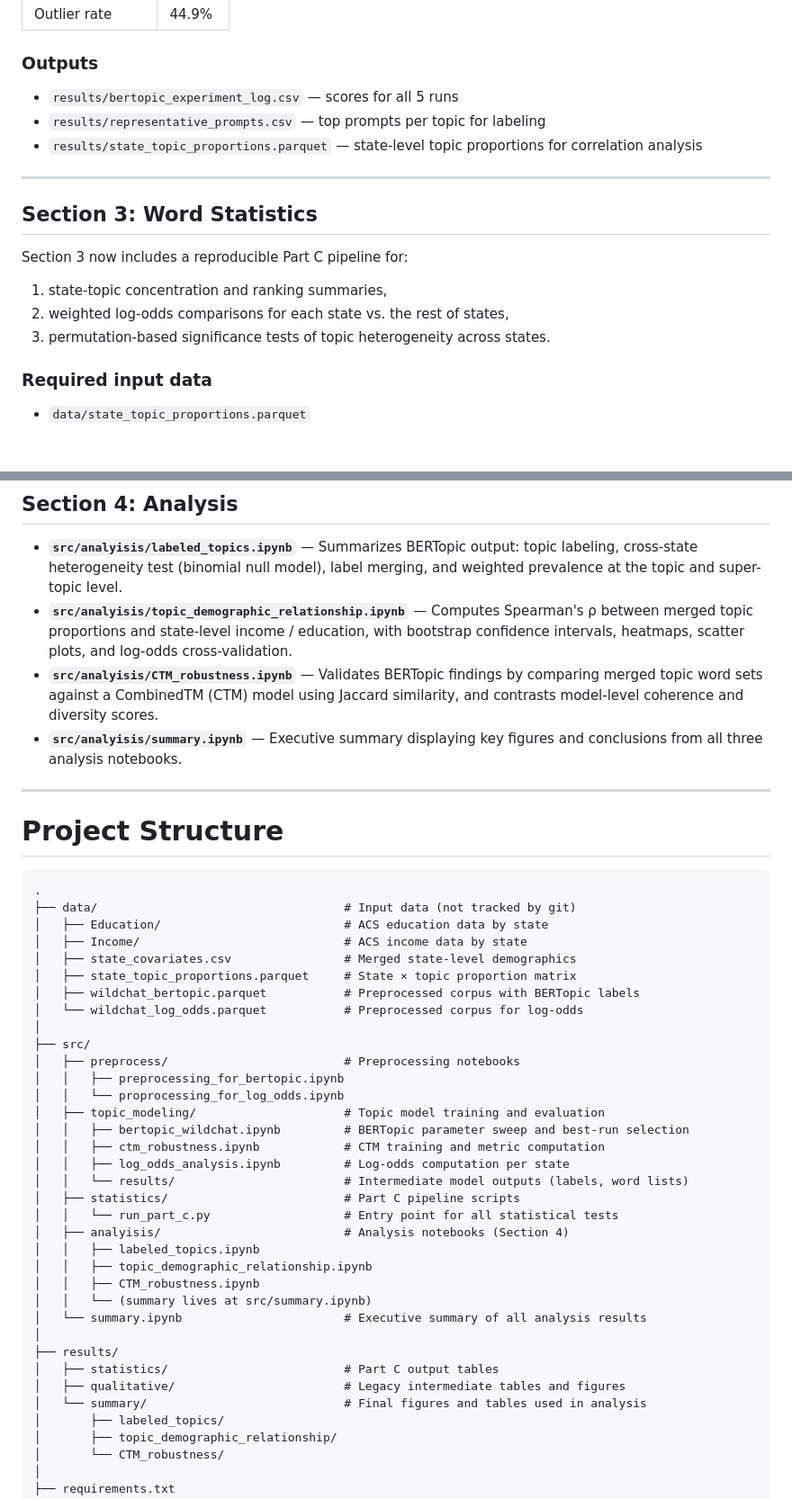
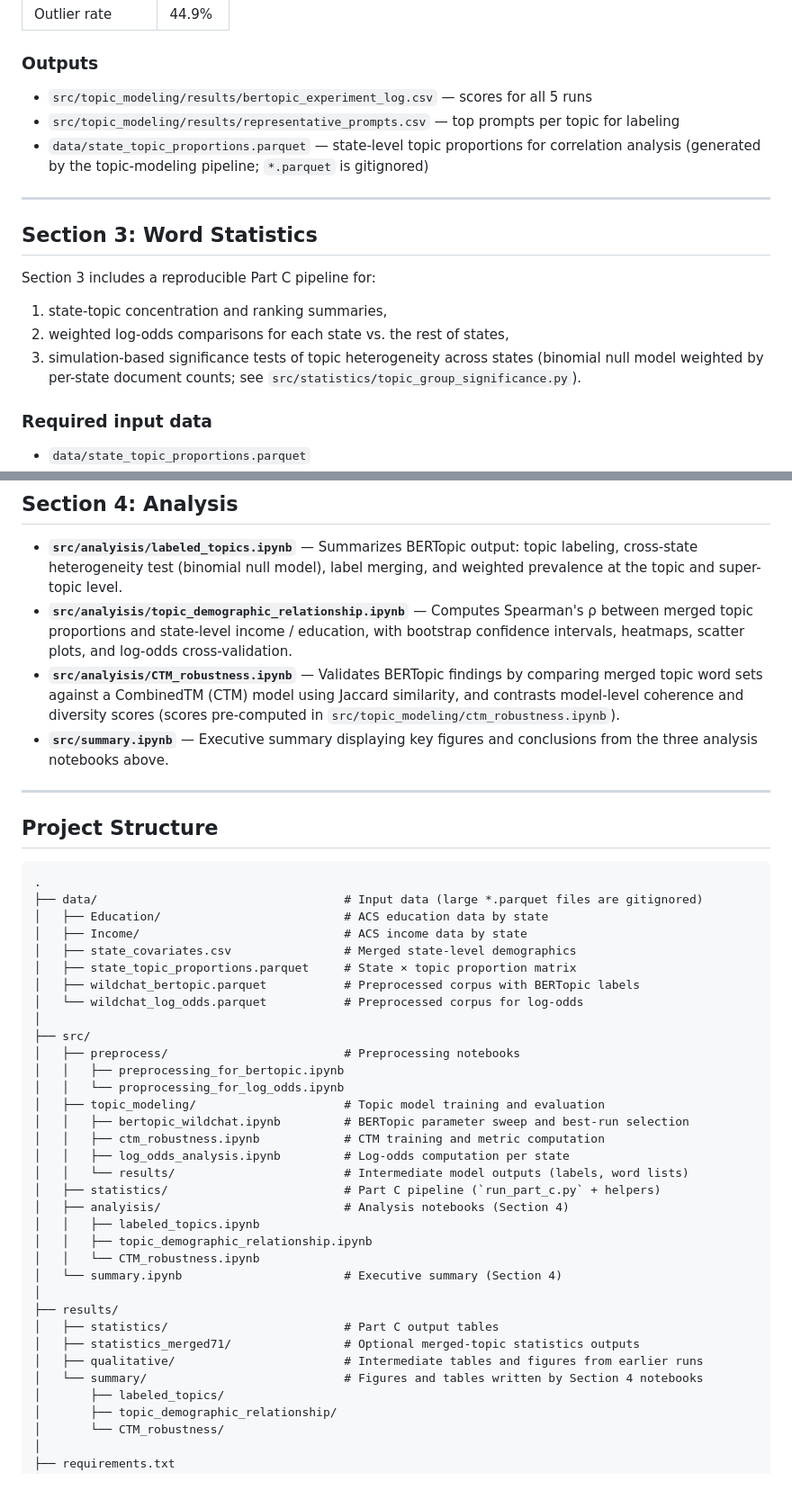
Before and after one commit to FayLONG03/wildchat-demographics-analysis, a Markdown page: README.md, 2 parts joined by grey strips. Shown at 90% size. GitHub-like rendering; blank space fills up the shorter version.

````diff
--- a/README.md
+++ b/README.md
@@ -54,19 +54,19 @@ and UMAP `n_neighbors` (10, 15). Each run was evaluated on topic coherence
 | Outlier rate | 44.9% |
 
 ### Outputs
-- `results/bertopic_experiment_log.csv` — scores for all 5 runs
-- `results/representative_prompts.csv` — top prompts per topic for labeling
-- `results/state_topic_proportions.parquet` — state-level topic proportions for correlation analysis
+- `src/topic_modeling/results/bertopic_experiment_log.csv` — scores for all 5 runs
+- `src/topic_modeling/results/representative_prompts.csv` — top prompts per topic for labeling
+- `data/state_topic_proportions.parquet` — state-level topic proportions for correlation analysis (generated by the topic-modeling pipeline; `*.parquet` is gitignored)
 
 ---
 
 ## Section 3: Word Statistics
 
-Section 3 now includes a reproducible Part C pipeline for:
+Section 3 includes a reproducible Part C pipeline for:
 
 1. state-topic concentration and ranking summaries,
 2. weighted log-odds comparisons for each state vs. the rest of states,
-3. permutation-based significance tests of topic heterogeneity across states.
+3. simulation-based significance tests of topic heterogeneity across states (binomial null model weighted by per-state document counts; see `src/statistics/topic_group_significance.py`).
 
 ### Required input data
 
@@ -102,15 +102,16 @@ python src/statistics/run_part_c.py \
 
 - **`src/analyisis/labeled_topics.ipynb`** — Summarizes BERTopic output: topic labeling, cross-state heterogeneity test (binomial null model), label merging, and weighted prevalence at the topic and super-topic level.
 - **`src/analyisis/topic_demographic_relationship.ipynb`** — Computes Spearman's ρ between merged topic proportions and state-level income / education, with bootstrap confidence intervals, heatmaps, scatter plots, and log-odds cross-validation.
-- **`src/analyisis/CTM_robustness.ipynb`** — Validates BERTopic findings by comparing merged topic word sets against a CombinedTM (CTM) model using Jaccard similarity, and contrasts model-level coherence and diversity scores.
-- **`src/analyisis/summary.ipynb`** — Executive summary displaying key figures and conclusions from all three analysis notebooks.
+- **`src/analyisis/CTM_robustness.ipynb`** — Validates BERTopic findings by comparing merged topic word sets against a CombinedTM (CTM) model using Jaccard similarity, and contrasts model-level coherence and diversity scores (scores pre-computed in `src/topic_modeling/ctm_robustness.ipynb`).
+- **`src/summary.ipynb`** — Executive summary displaying key figures and conclusions from the three analysis notebooks above.
 
 ---
-# Project Structure
+
+## Project Structure
 
 ```
 .
-├── data/                                   # Input data (not tracked by git)
+├── data/                                   # Input data (large *.parquet files are gitignored)
 │   ├── Education/                          # ACS education data by state
 │   ├── Income/                             # ACS income data by state
 │   ├── state_covariates.csv                # Merged state-level demographics
@@ -127,19 +128,18 @@ python src/statistics/run_part_c.py \
 │   │   ├── ctm_robustness.ipynb            # CTM training and metric computation
 │   │   ├── log_odds_analysis.ipynb         # Log-odds computation per state
 │   │   └── results/                        # Intermediate model outputs (labels, word lists)
-│   ├── statistics/                         # Part C pipeline scripts
-│   │   └── run_part_c.py                   # Entry point for all statistical tests
+│   ├── statistics/                         # Part C pipeline (`run_part_c.py` + helpers)
 │   ├── analyisis/                          # Analysis notebooks (Section 4)
 │   │   ├── labeled_topics.ipynb
 │   │   ├── topic_demographic_relationship.ipynb
-│   │   ├── CTM_robustness.ipynb
-│   │   └── (summary lives at src/summary.ipynb)
-│   └── summary.ipynb                       # Executive summary of all analysis results
+│   │   └── CTM_robustness.ipynb
+│   └── summary.ipynb                       # Executive summary (Section 4)
 │
 ├── results/
 │   ├── statistics/                         # Part C output tables
-│   ├── qualitative/                        # Legacy intermediate tables and figures
-│   └── summary/                            # Final figures and tables used in analysis
+│   ├── statistics_merged71/                # Optional merged-topic statistics outputs
+│   ├── qualitative/                        # Intermediate tables and figures from earlier runs
+│   └── summary/                            # Figures and tables written by Section 4 notebooks
 │       ├── labeled_topics/
 │       ├── topic_demographic_relationship/
 │       └── CTM_robustness/
````
